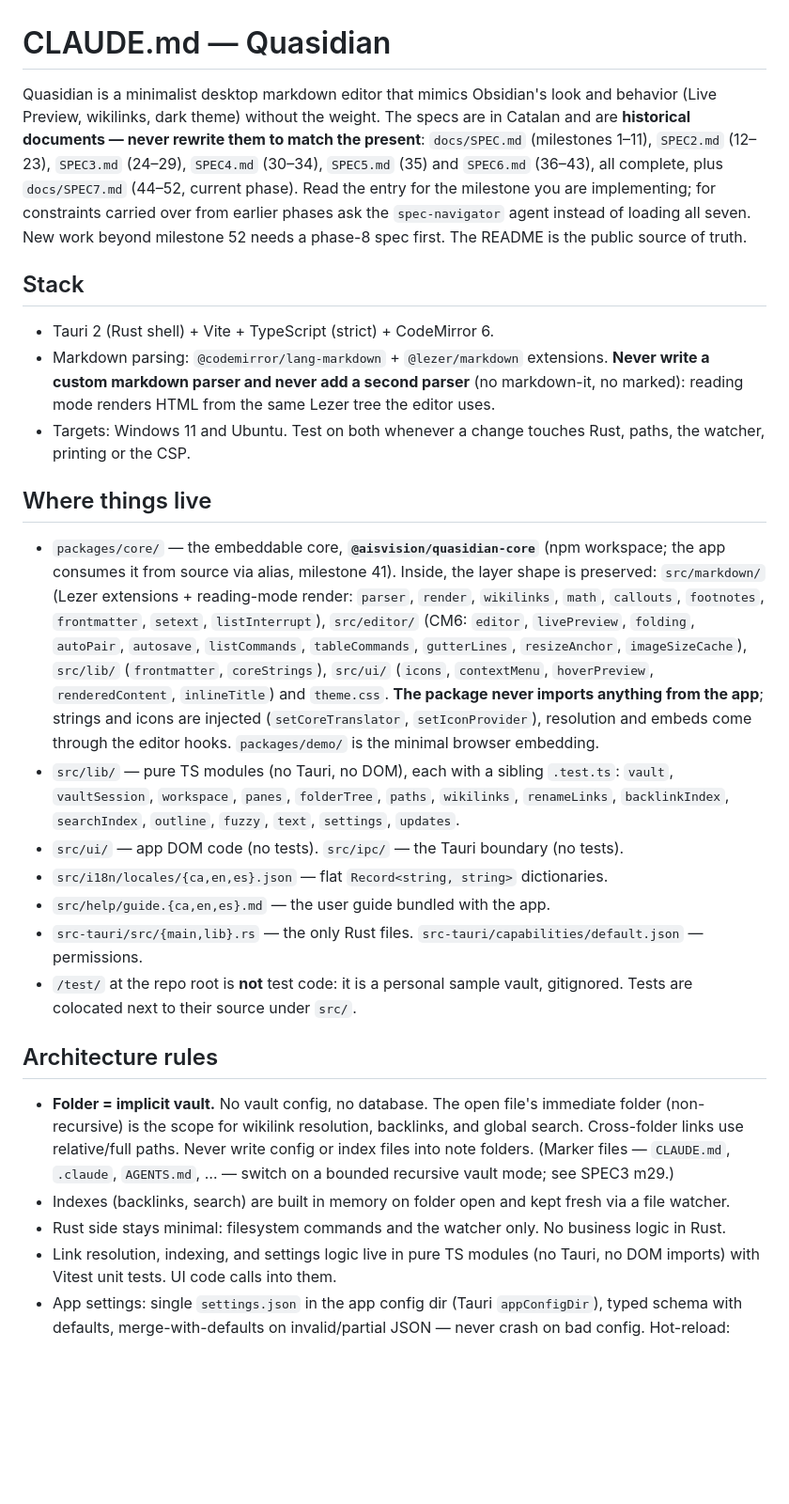
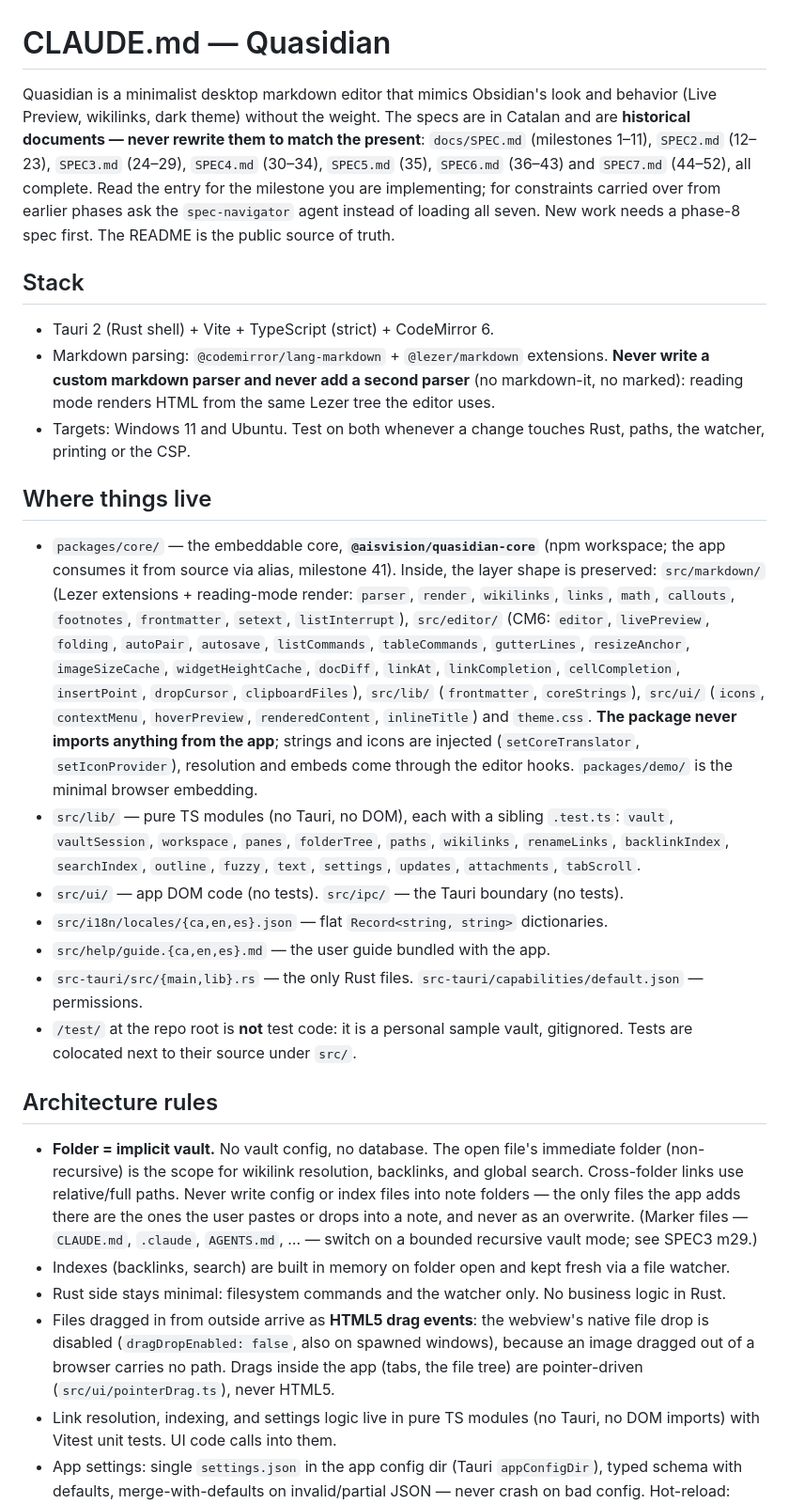
Before and after one commit to AIS-Vision-Systems/Quasidian, a Markdown page: CLAUDE.md, the part around the change. Shown at 94% size. GitHub-like rendering; blank space fills up the shorter version.

Commit message:
docs: mark phase 7 complete
CLAUDE.md lists SPEC7 among the completed specs, names the modules the
phase added and records two rules that came out of it: the only files
the app adds to a note folder are the ones the user pastes or drops,
and external file drops arrive as HTML5 drag events.

Co-Authored-By: Claude Fable 5.1 <noreply@anthropic.com>
Claude-Session: https://claude.ai/code/session_0196nKcFG1KU6HWqq95Y9LXu

```diff
--- a/CLAUDE.md
+++ b/CLAUDE.md
@@ -1,6 +1,6 @@
 # CLAUDE.md — Quasidian
 
-Quasidian is a minimalist desktop markdown editor that mimics Obsidian's look and behavior (Live Preview, wikilinks, dark theme) without the weight. The specs are in Catalan and are **historical documents — never rewrite them to match the present**: `docs/SPEC.md` (milestones 1–11), `SPEC2.md` (12–23), `SPEC3.md` (24–29), `SPEC4.md` (30–34), `SPEC5.md` (35) and `SPEC6.md` (36–43), all complete, plus `docs/SPEC7.md` (44–52, current phase). Read the entry for the milestone you are implementing; for constraints carried over from earlier phases ask the `spec-navigator` agent instead of loading all seven. New work beyond milestone 52 needs a phase-8 spec first. The README is the public source of truth.
+Quasidian is a minimalist desktop markdown editor that mimics Obsidian's look and behavior (Live Preview, wikilinks, dark theme) without the weight. The specs are in Catalan and are **historical documents — never rewrite them to match the present**: `docs/SPEC.md` (milestones 1–11), `SPEC2.md` (12–23), `SPEC3.md` (24–29), `SPEC4.md` (30–34), `SPEC5.md` (35), `SPEC6.md` (36–43) and `SPEC7.md` (44–52), all complete. Read the entry for the milestone you are implementing; for constraints carried over from earlier phases ask the `spec-navigator` agent instead of loading all seven. New work needs a phase-8 spec first. The README is the public source of truth.
 
 ## Stack
 
@@ -10,8 +10,8 @@ Quasidian is a minimalist desktop markdown editor that mimics Obsidian's look an
 
 ## Where things live
 
-- `packages/core/` — the embeddable core, **`@aisvision/quasidian-core`** (npm workspace; the app consumes it from source via alias, milestone 41). Inside, the layer shape is preserved: `src/markdown/` (Lezer extensions + reading-mode render: `parser`, `render`, `wikilinks`, `math`, `callouts`, `footnotes`, `frontmatter`, `setext`, `listInterrupt`), `src/editor/` (CM6: `editor`, `livePreview`, `folding`, `autoPair`, `autosave`, `listCommands`, `tableCommands`, `gutterLines`, `resizeAnchor`, `imageSizeCache`), `src/lib/` (`frontmatter`, `coreStrings`), `src/ui/` (`icons`, `contextMenu`, `hoverPreview`, `renderedContent`, `inlineTitle`) and `theme.css`. **The package never imports anything from the app**; strings and icons are injected (`setCoreTranslator`, `setIconProvider`), resolution and embeds come through the editor hooks. `packages/demo/` is the minimal browser embedding.
-- `src/lib/` — pure TS modules (no Tauri, no DOM), each with a sibling `.test.ts`: `vault`, `vaultSession`, `workspace`, `panes`, `folderTree`, `paths`, `wikilinks`, `renameLinks`, `backlinkIndex`, `searchIndex`, `outline`, `fuzzy`, `text`, `settings`, `updates`.
+- `packages/core/` — the embeddable core, **`@aisvision/quasidian-core`** (npm workspace; the app consumes it from source via alias, milestone 41). Inside, the layer shape is preserved: `src/markdown/` (Lezer extensions + reading-mode render: `parser`, `render`, `wikilinks`, `links`, `math`, `callouts`, `footnotes`, `frontmatter`, `setext`, `listInterrupt`), `src/editor/` (CM6: `editor`, `livePreview`, `folding`, `autoPair`, `autosave`, `listCommands`, `tableCommands`, `gutterLines`, `resizeAnchor`, `imageSizeCache`, `widgetHeightCache`, `docDiff`, `linkAt`, `linkCompletion`, `cellCompletion`, `insertPoint`, `dropCursor`, `clipboardFiles`), `src/lib/` (`frontmatter`, `coreStrings`), `src/ui/` (`icons`, `contextMenu`, `hoverPreview`, `renderedContent`, `inlineTitle`) and `theme.css`. **The package never imports anything from the app**; strings and icons are injected (`setCoreTranslator`, `setIconProvider`), resolution and embeds come through the editor hooks. `packages/demo/` is the minimal browser embedding.
+- `src/lib/` — pure TS modules (no Tauri, no DOM), each with a sibling `.test.ts`: `vault`, `vaultSession`, `workspace`, `panes`, `folderTree`, `paths`, `wikilinks`, `renameLinks`, `backlinkIndex`, `searchIndex`, `outline`, `fuzzy`, `text`, `settings`, `updates`, `attachments`, `tabScroll`.
 - `src/ui/` — app DOM code (no tests). `src/ipc/` — the Tauri boundary (no tests).
 - `src/i18n/locales/{ca,en,es}.json` — flat `Record<string, string>` dictionaries.
 - `src/help/guide.{ca,en,es}.md` — the user guide bundled with the app.
@@ -20,9 +20,10 @@ Quasidian is a minimalist desktop markdown editor that mimics Obsidian's look an
 
 ## Architecture rules
 
-- **Folder = implicit vault.** No vault config, no database. The open file's immediate folder (non-recursive) is the scope for wikilink resolution, backlinks, and global search. Cross-folder links use relative/full paths. Never write config or index files into note folders. (Marker files — `CLAUDE.md`, `.claude`, `AGENTS.md`, … — switch on a bounded recursive vault mode; see SPEC3 m29.)
+- **Folder = implicit vault.** No vault config, no database. The open file's immediate folder (non-recursive) is the scope for wikilink resolution, backlinks, and global search. Cross-folder links use relative/full paths. Never write config or index files into note folders — the only files the app adds there are the ones the user pastes or drops into a note, and never as an overwrite. (Marker files — `CLAUDE.md`, `.claude`, `AGENTS.md`, … — switch on a bounded recursive vault mode; see SPEC3 m29.)
 - Indexes (backlinks, search) are built in memory on folder open and kept fresh via a file watcher.
 - Rust side stays minimal: filesystem commands and the watcher only. No business logic in Rust.
+- Files dragged in from outside arrive as **HTML5 drag events**: the webview's native file drop is disabled (`dragDropEnabled: false`, also on spawned windows), because an image dragged out of a browser carries no path. Drags inside the app (tabs, the file tree) are pointer-driven (`src/ui/pointerDrag.ts`), never HTML5.
 - Link resolution, indexing, and settings logic live in pure TS modules (no Tauri, no DOM imports) with Vitest unit tests. UI code calls into them.
 - App settings: single `settings.json` in the app config dir (Tauri `appConfigDir`), typed schema with defaults, merge-with-defaults on invalid/partial JSON — never crash on bad config. Hot-reload: changes apply without restart.
 - Never embed a token or secret in the binary or the repo. The update check is public and read-only; releases are written by CI with the ephemeral workflow token.
```
Also changed, not shown: .claude/agents/spec-navigator.md (+1 -1 lines).
